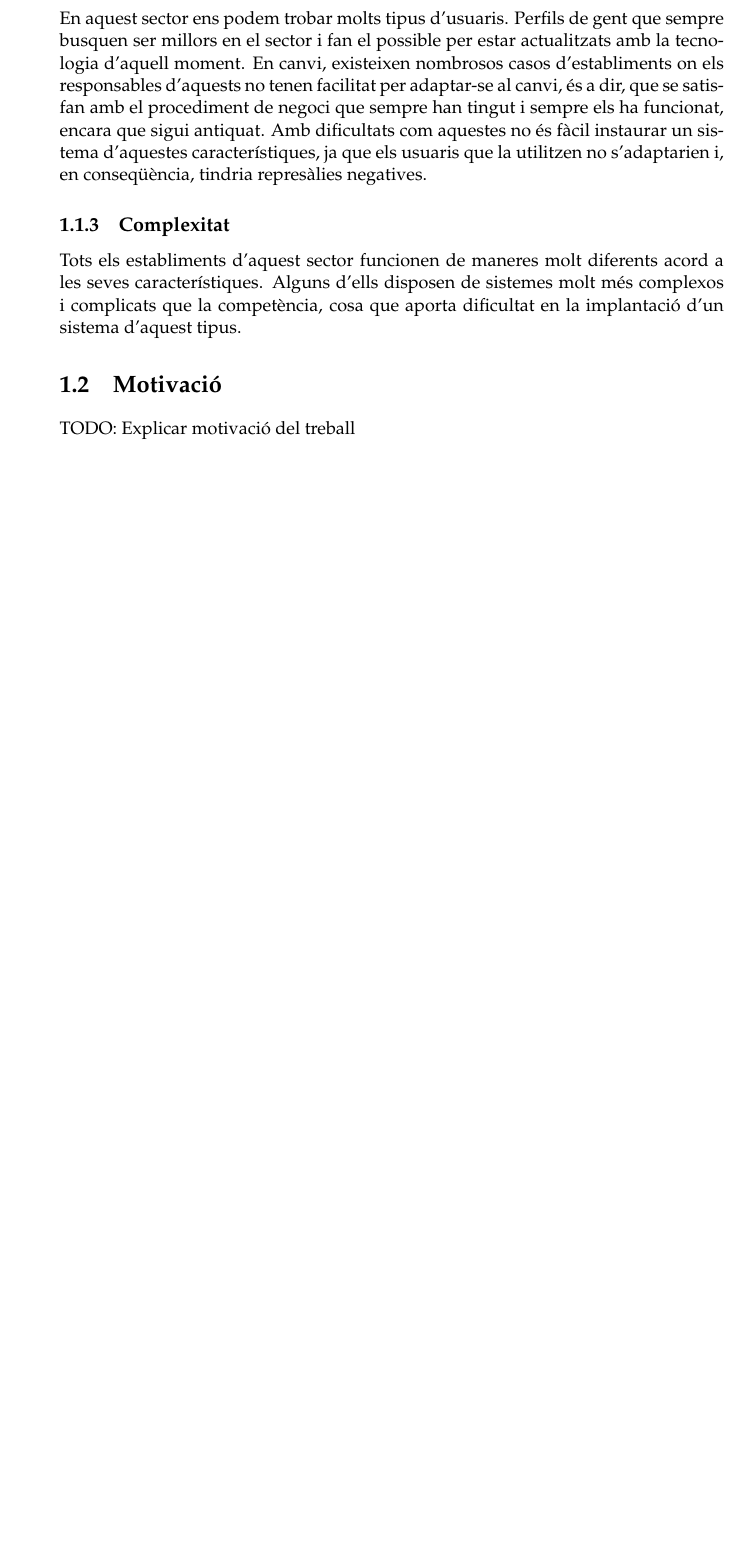
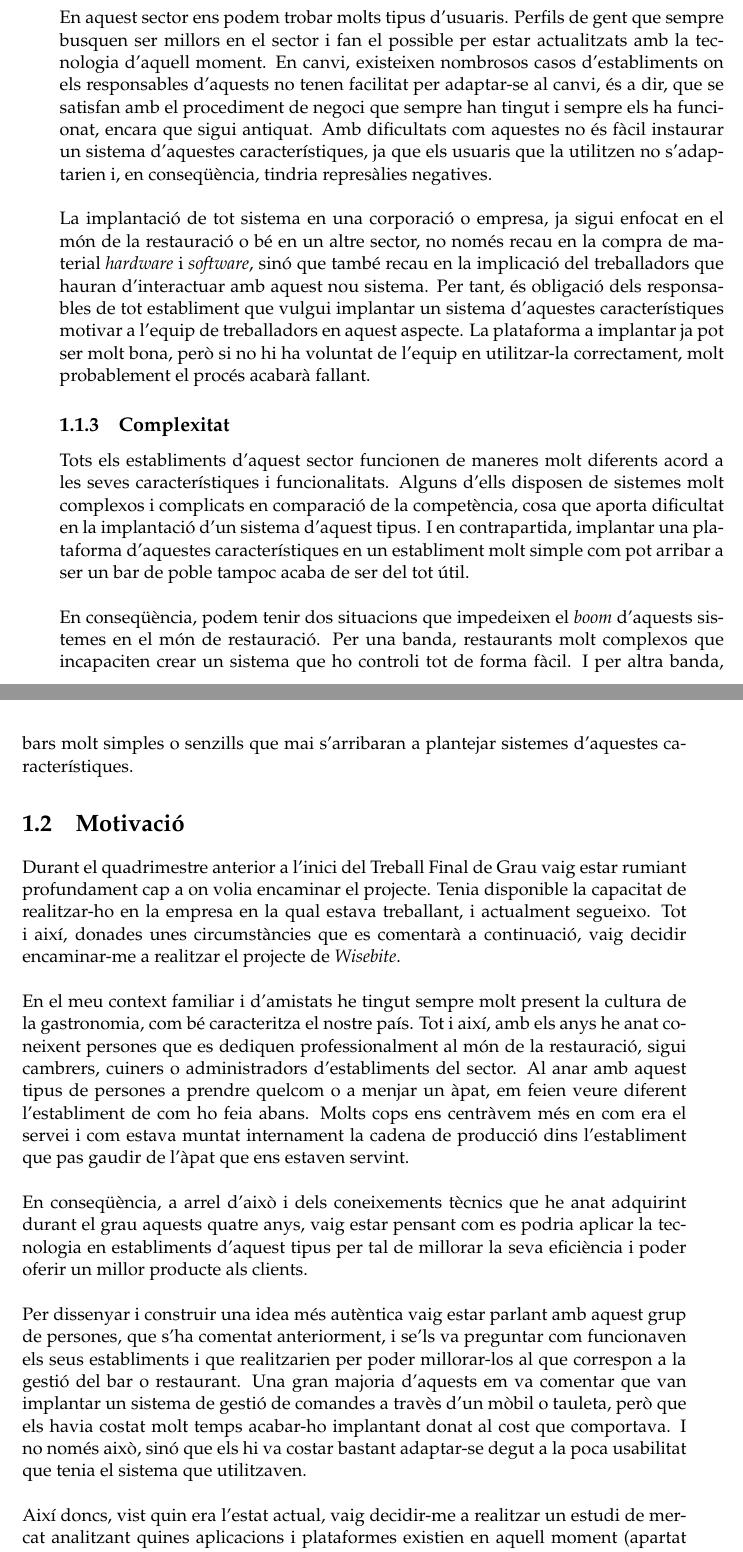
Before and after one commit to Wisebite/wisebite_report, a LaTeX thesis (main.tex, which reads Chapters/Chapter1.tex): part of page 10 of 51 before the commit and two parts of pages 10 and 11 of 53 after it, the two joined at a grey line, cut so that both start at the same text, the shorter picture padded with empty space. Compiled offline with pdfLaTeX.

Commit message:
chapter 1 done without correction

```diff
--- a/Chapters/Chapter1.tex
+++ b/Chapters/Chapter1.tex
@@ -33,15 +37,29 @@ Un dels principals problemes per als quals aquest sector no s’ha acabat d’ad
 
 \subsection{Adaptació al canvi}
 
-En aquest sector ens podem trobar molts tipus d’usuaris. Perfils de gent que sempre busquen ser millors en el sector i fan el possible per estar actualitzats amb la tecnologia d’aquell moment.
-En canvi, existeixen nombrosos casos d’establiments on els responsables d’aquests no tenen facilitat per adaptar-se al canvi, és a dir, que se satisfan amb el procediment de negoci que sempre han tingut i sempre els ha funcionat, encara que sigui antiquat. Amb dificultats com aquestes no és fàcil instaurar un sistema d’aquestes característiques, ja que els usuaris que la utilitzen no s’adaptarien i, en conseqüència, tindria represàlies negatives.
+En aquest sector ens podem trobar molts tipus d'usuaris. Perfils de gent que sempre busquen ser millors en el sector i fan el possible per estar actualitzats amb la tecnologia d'aquell moment.
+En canvi, existeixen nombrosos casos d'establiments on els responsables d'aquests no tenen facilitat per adaptar-se al canvi, és a dir, que se satisfan amb el procediment de negoci que sempre han tingut i sempre els ha funcionat, encara que sigui antiquat. Amb dificultats com aquestes no és fàcil instaurar un sistema d'aquestes característiques, ja que els usuaris que la utilitzen no s'adaptarien i, en conseqüència, tindria represàlies negatives.
+\\\\
+La implantació de tot sistema en una corporació o empresa, ja sigui enfocat en el món de la restauració o bé en un altre sector, no només recau en la compra de material \textit{hardware} i \textit{software}, sinó que també recau en la implicació del treballadors que hauran d'interactuar amb aquest nou sistema. Per tant, és obligació dels responsables de tot establiment que vulgui implantar un sistema d'aquestes característiques motivar a l'equip de treballadors en aquest aspecte. La plataforma a implantar ja pot ser molt bona, però si no hi ha voluntat de l'equip en utilitzar-la correctament, molt probablement el procés acabarà fallant.
 
 \subsection{Complexitat}
 
-Tots els establiments d’aquest sector funcionen de maneres molt diferents acord a les seves característiques. Alguns d’ells disposen de sistemes molt més complexos i complicats que la competència, cosa que aporta dificultat en la implantació d’un sistema d’aquest tipus.
+Tots els establiments d'aquest sector funcionen de maneres molt diferents acord a les seves característiques i funcionalitats. Alguns d'ells disposen de sistemes molt complexos i complicats en comparació de la competència, cosa que aporta dificultat en la implantació d'un sistema d'aquest tipus. I en contrapartida, implantar una plataforma d'aquestes característiques en un establiment molt simple com pot arribar a ser un bar de poble tampoc acaba de ser del tot útil.
+\\\\
+En conseqüència, podem tenir dos situacions que impedeixen el \textit{boom} d'aquests sistemes en el món de restauració. Per una banda, restaurants molt complexos que incapaciten crear un sistema que ho controli tot de forma fàcil. I per altra banda, bars molt simples o senzills que mai s'arribaran a plantejar sistemes d'aquestes característiques.
 
 %----------------------------------------------------------------------------------------
 
 \section{Motivació}
 
-TODO: Explicar motivació del treball
+Durant el quadrimestre anterior a l'inici del Treball Final de Grau vaig estar rumiant profundament cap a on volia encaminar el projecte. Tenia disponible la capacitat de realitzar-ho en la empresa en la qual estava treballant, i actualment segueixo. Tot i així, donades unes circumstàncies que es comentarà a continuació, vaig decidir encaminar-me a realitzar el projecte de \textit{Wisebite}.
+\\\\
+En el meu context familiar i d'amistats he tingut sempre molt present la cultura de la gastronomia, com bé caracteritza el nostre país. Tot i així, amb els anys he anat coneixent persones que es dediquen professionalment al món de la restauració, sigui cambrers, cuiners o administradors d'establiments del sector. Al anar amb aquest tipus de persones a prendre quelcom o a menjar un àpat, em feien veure diferent l'establiment de com ho feia abans. Molts cops ens centràvem més en com era el servei i com estava muntat internament la cadena de producció dins l'establiment que pas gaudir de l'àpat que ens estaven servint.
+\\\\
+En conseqüència, a arrel d'això i dels coneixements tècnics que he anat adquirint durant el grau aquests quatre anys, vaig estar pensant com es podria aplicar la tecnologia en establiments d'aquest tipus per tal de millorar la seva eficiència i poder oferir un millor producte als clients.
+\\\\
+Per dissenyar i construir una idea més autèntica vaig estar parlant amb aquest grup de persones, que s'ha comentat anteriorment, i se'ls va preguntar com funcionaven els seus establiments i que realitzarien per poder millorar-los al que correspon a la gestió del bar o restaurant. Una gran majoria d'aquests em va comentar que van implantar un sistema de gestió de comandes a travès d'un mòbil o tauleta, però que els havia costat molt temps acabar-ho implantant donat al cost que comportava. I no només això, sinó que els hi va costar bastant adaptar-se degut a la poca usabilitat que tenia el sistema que utilitzaven.
+\\\\
+Així doncs, vist quin era l'estat actual, vaig decidir-me a realitzar un estudi de mercat analitzant quines aplicacions i plataformes existien en aquell moment (apartat que comentarem posteriorment) i em vaig adonar que hi havia molta feina per fer. Les aplicacions que aplicaven la filosofia de \textit{Wisebite} estaven bastant obsoletes i no disposaven d'una interfície d'usuari que tendia a la usabilitat, fet que dificultava l'adaptabilitat al canvi dels usuaris.
+\\\\
+En conclusió, després d'estudiar bé la proposta vaig parlar l'\textit{Ernest Teniente} i va acceptar ser el meu director d'aquest projecte i Treball Final de Grau.
```
Also changed, not shown: Chapters/Chapter1.tex (6 more changed lines).
